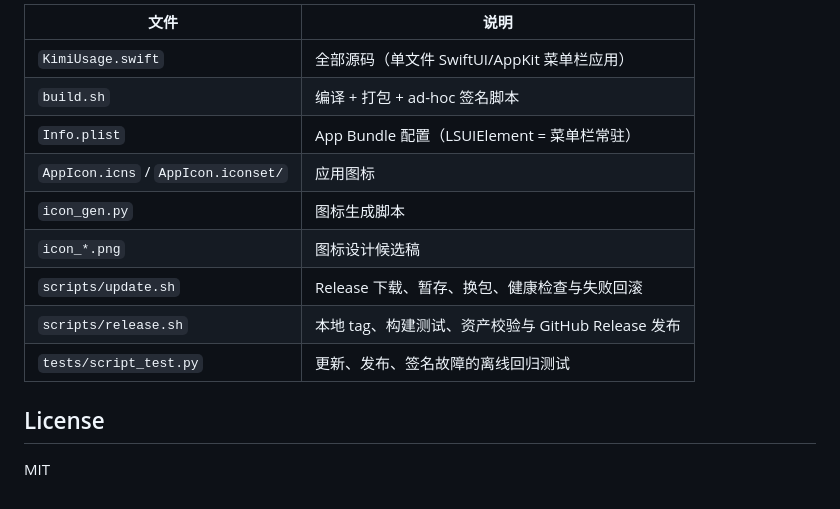
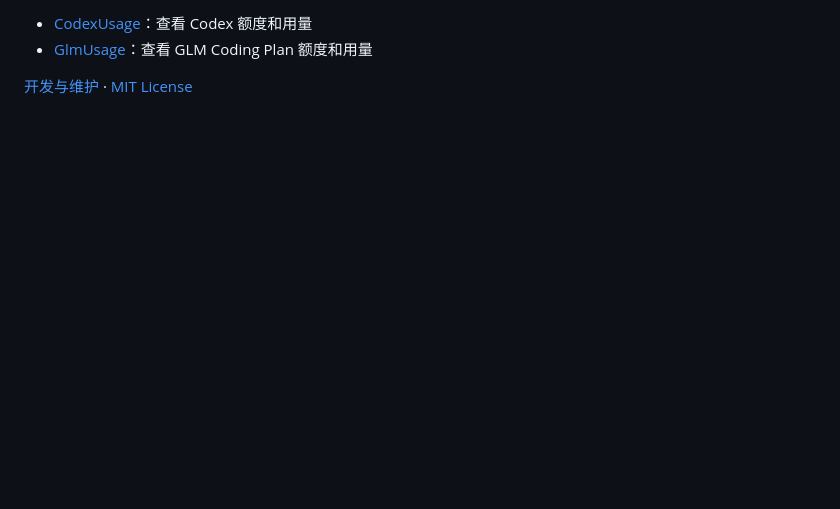
Before and after one commit to JUNX7764/kimi-usage-menubar, a Markdown page: README.md, the part around one of its changes. Rendered like a GitHub page; blank space fills up the shorter version.

```diff
--- a/README.md
+++ b/README.md
@@ -67,16 +46,5 @@ python3 -m unittest discover -s tests -p '*_test.py'
 
-| 文件 | 说明 |
-|---|---|
-| `KimiUsage.swift` | 全部源码（单文件 SwiftUI/AppKit 菜单栏应用） |
-| `build.sh` | 编译 + 打包 + ad-hoc 签名脚本 |
-| `Info.plist` | App Bundle 配置（LSUIElement = 菜单栏常驻） |
-| `AppIcon.icns` / `AppIcon.iconset/` | 应用图标 |
-| `icon_gen.py` | 图标生成脚本 |
-| `icon_*.png` | 图标设计候选稿 |
-| `scripts/update.sh` | Release 下载、暂存、换包、健康检查与失败回滚 |
-| `scripts/release.sh` | 本地 tag、构建测试、资产校验与 GitHub Release 发布 |
-| `tests/script_test.py` | 更新、发布、签名故障的离线回归测试 |
+- [CodexUsage](https://github.com/JUNX7764/Codexusage)：查看 Codex 额度和用量
+- [GlmUsage](https://github.com/JUNX7764/Glmusage)：查看 GLM Coding Plan 额度和用量
 
-## License
-
-MIT
+[开发与维护](docs/DEVELOPMENT.md) · [MIT License](LICENSE)
```
Also changed, not shown: other parts of README.md (+25 -46 lines), docs/DEVELOPMENT.md (added, +57 -0 lines), docs/images/kimi-usage.png (added).
